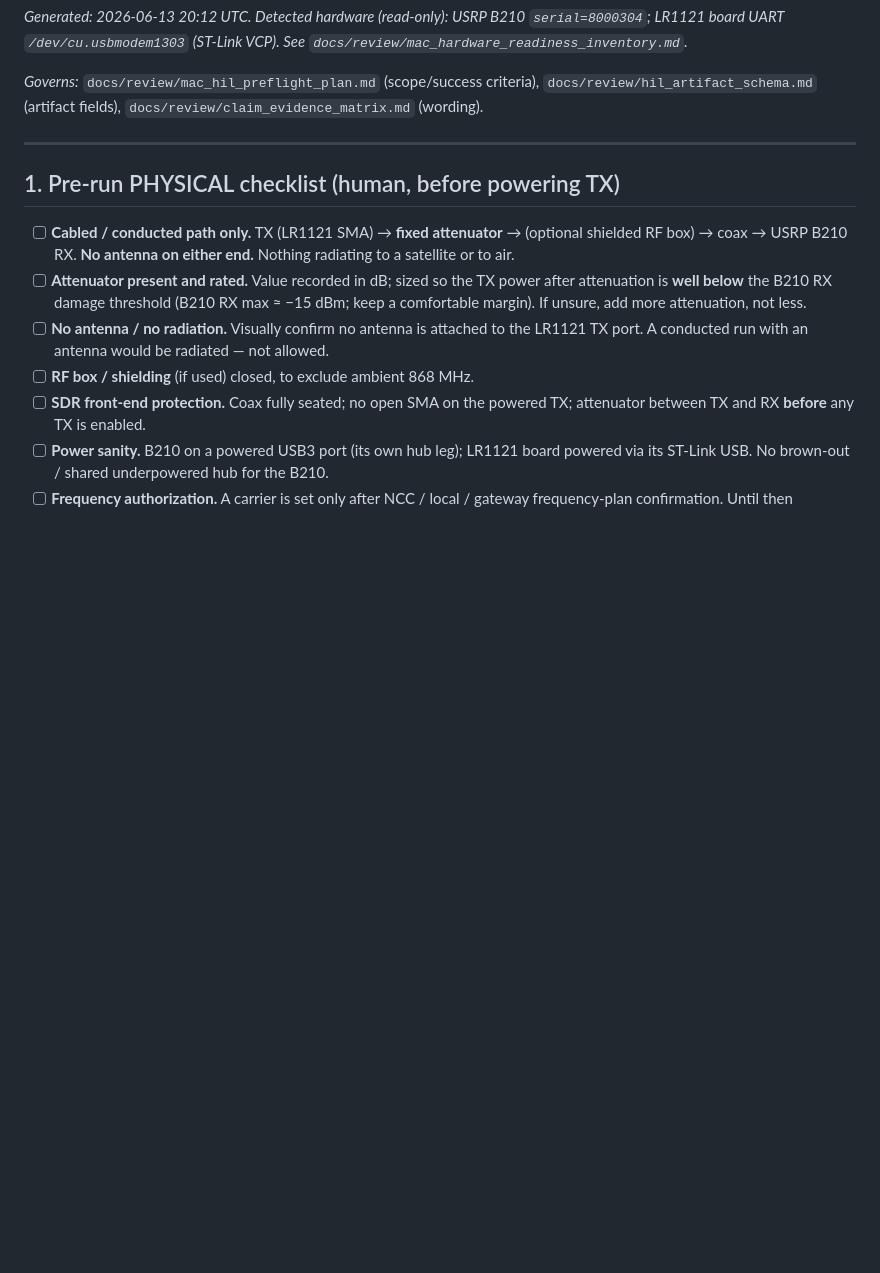
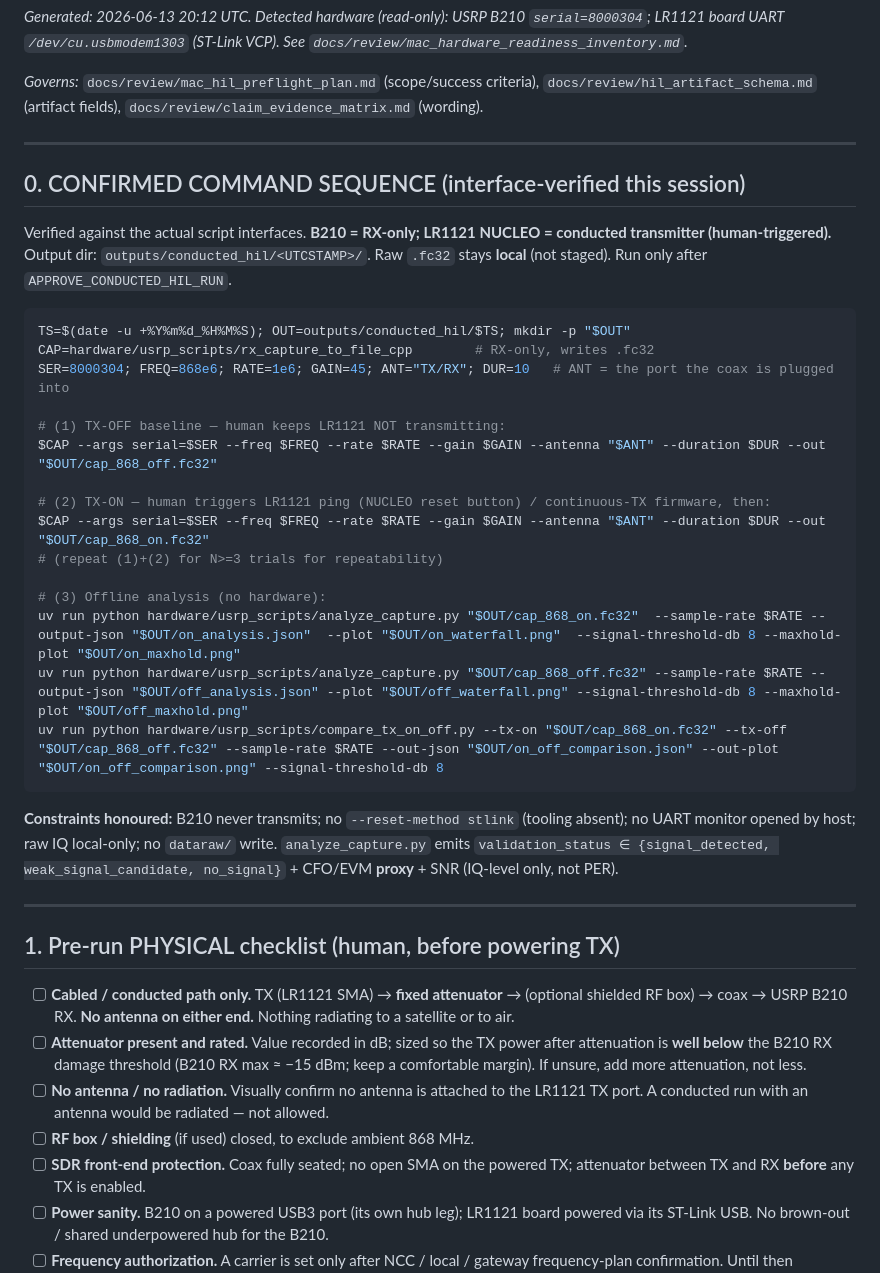
Before and after one commit to Vanisherzd/LEO-Hybrid-PGRL, a Markdown page: docs/review/mac_conducted_hil_supervised_runbook.md, the part around the change. Drawn GitHub-style; blank space fills up the shorter version.

Commit message:
docs(review): update Mac HIL readiness with supervised discovery

````diff
--- a/docs/review/mac_conducted_hil_supervised_runbook.md
+++ b/docs/review/mac_conducted_hil_supervised_runbook.md
@@ -12,6 +12,37 @@ VCP). See `docs/review/mac_hardware_readiness_inventory.md`.*
 *Governs:* `docs/review/mac_hil_preflight_plan.md` (scope/success criteria),
 `docs/review/hil_artifact_schema.md` (artifact fields), `docs/review/claim_evidence_matrix.md`
 (wording).
+
+---
+
+## 0. CONFIRMED COMMAND SEQUENCE (interface-verified this session)
+
+Verified against the actual script interfaces. **B210 = RX-only; LR1121 NUCLEO =
+conducted transmitter (human-triggered).** Output dir: `outputs/conducted_hil/<UTCSTAMP>/`.
+Raw `.fc32` stays **local** (not staged). Run only after `APPROVE_CONDUCTED_HIL_RUN`.
+
+```bash
+TS=$(date -u +%Y%m%d_%H%M%S); OUT=outputs/conducted_hil/$TS; mkdir -p "$OUT"
+CAP=hardware/usrp_scripts/rx_capture_to_file_cpp        # RX-only, writes .fc32
+SER=8000304; FREQ=868e6; RATE=1e6; GAIN=45; ANT="TX/RX"; DUR=10   # ANT = the port the coax is plugged into
+
+# (1) TX-OFF baseline — human keeps LR1121 NOT transmitting:
+$CAP --args serial=$SER --freq $FREQ --rate $RATE --gain $GAIN --antenna "$ANT" --duration $DUR --out "$OUT/cap_868_off.fc32"
+
+# (2) TX-ON — human triggers LR1121 ping (NUCLEO reset button) / continuous-TX firmware, then:
+$CAP --args serial=$SER --freq $FREQ --rate $RATE --gain $GAIN --antenna "$ANT" --duration $DUR --out "$OUT/cap_868_on.fc32"
+# (repeat (1)+(2) for N>=3 trials for repeatability)
+
+# (3) Offline analysis (no hardware):
+uv run python hardware/usrp_scripts/analyze_capture.py "$OUT/cap_868_on.fc32"  --sample-rate $RATE --output-json "$OUT/on_analysis.json"  --plot "$OUT/on_waterfall.png"  --signal-threshold-db 8 --maxhold-plot "$OUT/on_maxhold.png"
+uv run python hardware/usrp_scripts/analyze_capture.py "$OUT/cap_868_off.fc32" --sample-rate $RATE --output-json "$OUT/off_analysis.json" --plot "$OUT/off_waterfall.png" --signal-threshold-db 8 --maxhold-plot "$OUT/off_maxhold.png"
+uv run python hardware/usrp_scripts/compare_tx_on_off.py --tx-on "$OUT/cap_868_on.fc32" --tx-off "$OUT/cap_868_off.fc32" --sample-rate $RATE --out-json "$OUT/on_off_comparison.json" --out-plot "$OUT/on_off_comparison.png" --signal-threshold-db 8
+```
+
+**Constraints honoured:** B210 never transmits; no `--reset-method stlink` (tooling
+absent); no UART monitor opened by host; raw IQ local-only; no `dataraw/` write.
+`analyze_capture.py` emits `validation_status ∈ {signal_detected,
+weak_signal_candidate, no_signal}` + CFO/EVM **proxy** + SNR (IQ-level only, not PER).
 
 ---
 
````
Also changed, not shown: docs/review/mac_hardware_readiness_inventory.md (+29 -0 lines).
